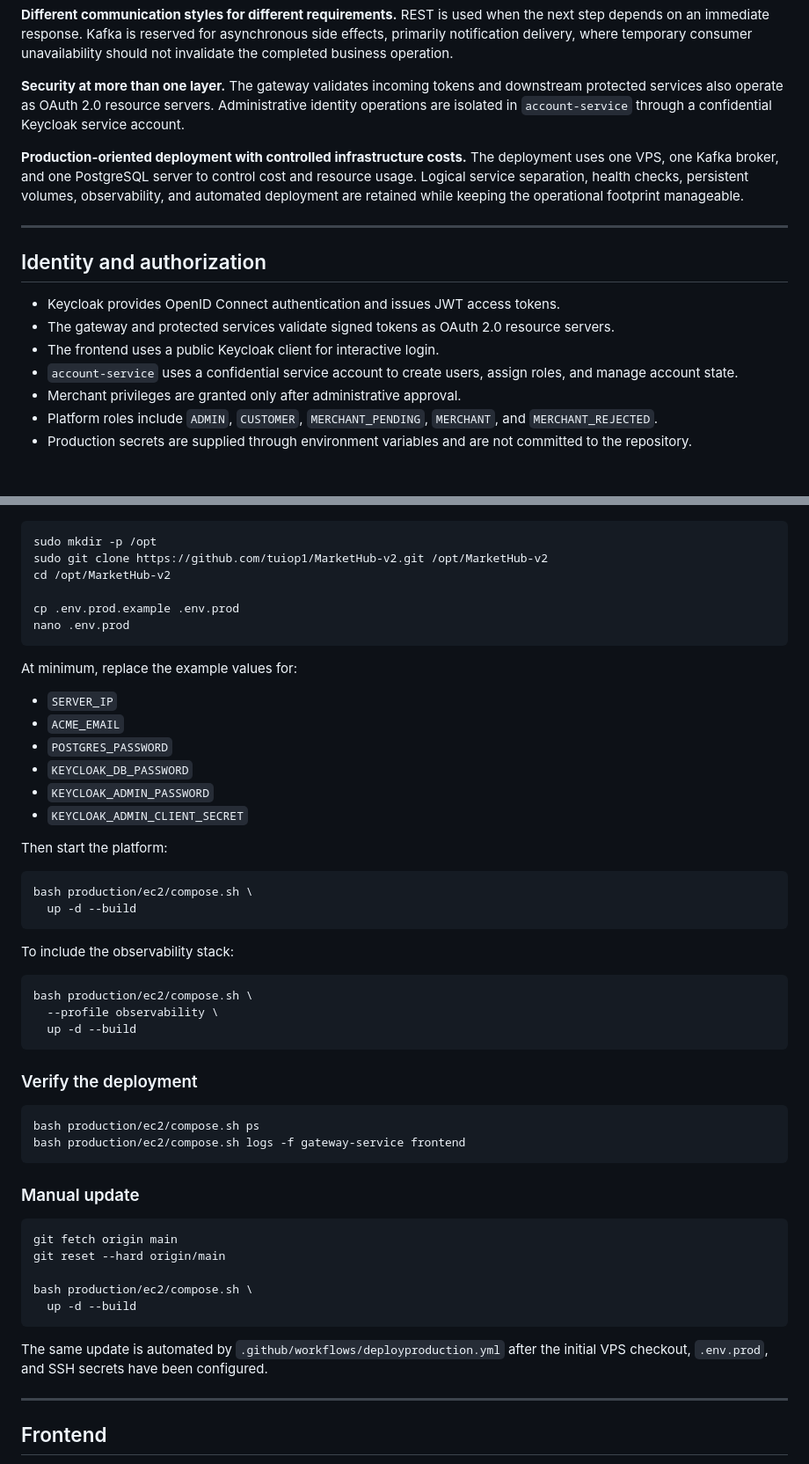
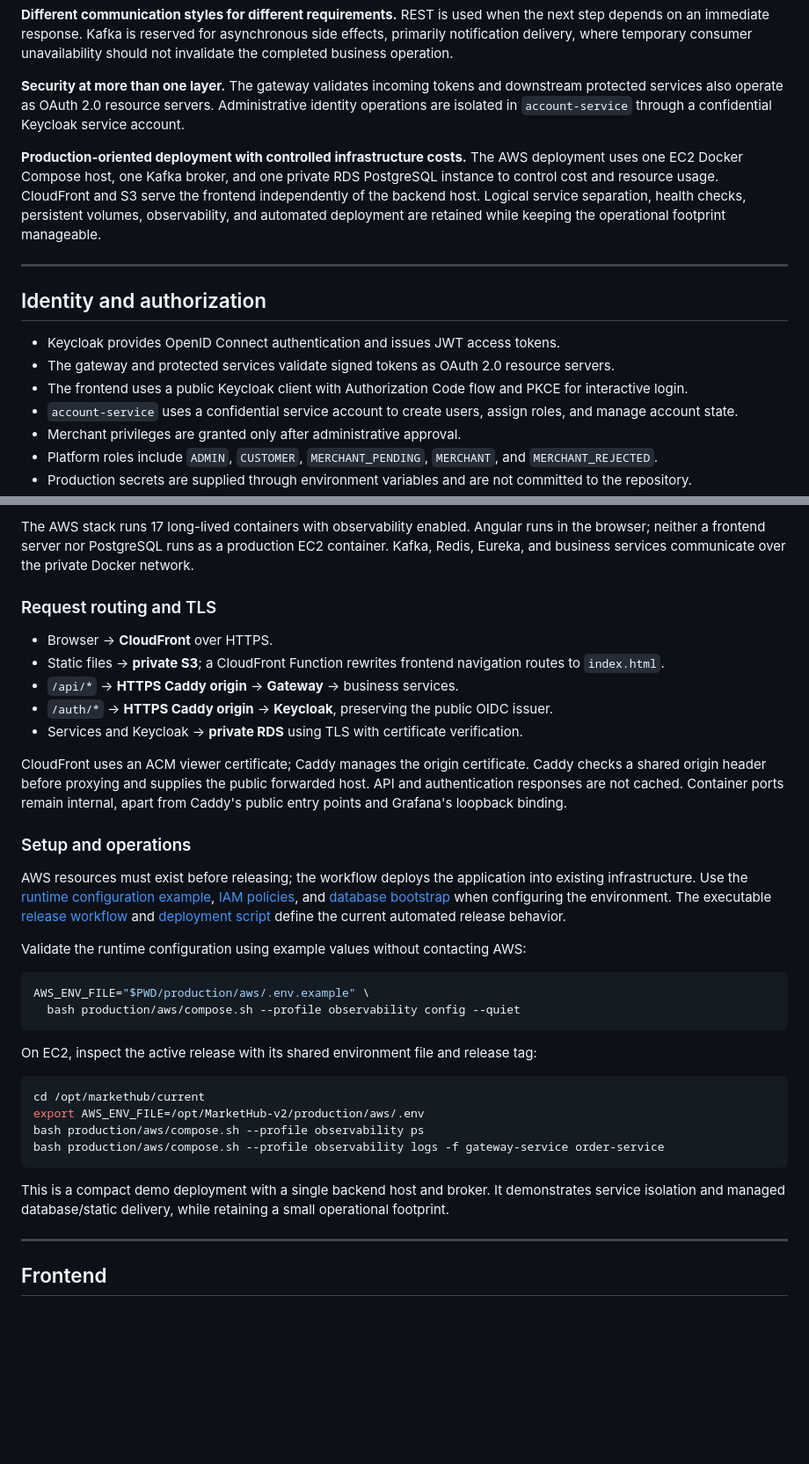
Before and after one commit to tuiop1/MarketHub-v2, a Markdown page: README.md, 2 parts joined by grey strips. Shown at 88% size. GitHub-like rendering; blank space fills up the shorter version.

Commit message:
docs: refresh README for AWS deployment [skip ci]

````diff
--- a/README.md
+++ b/README.md
@@ -140,7 +144,7 @@ This design keeps each service responsible for its own state while giving the pu
 
 **Security at more than one layer.** The gateway validates incoming tokens and downstream protected services also operate as OAuth 2.0 resource servers. Administrative identity operations are isolated in `account-service` through a confidential Keycloak service account.
 
-**Production-oriented deployment with controlled infrastructure costs.** The deployment uses one VPS, one Kafka broker, and one PostgreSQL server to control cost and resource usage. Logical service separation, health checks, persistent volumes, observability, and automated deployment are retained while keeping the operational footprint manageable.
+**Production-oriented deployment with controlled infrastructure costs.** The AWS deployment uses one EC2 Docker Compose host, one Kafka broker, and one private RDS PostgreSQL instance to control cost and resource usage. CloudFront and S3 serve the frontend independently of the backend host. Logical service separation, health checks, persistent volumes, observability, and automated deployment are retained while keeping the operational footprint manageable.
 
 ---
 
@@ -148,7 +152,7 @@ This design keeps each service responsible for its own state while giving the pu
 
 - Keycloak provides OpenID Connect authentication and issues JWT access tokens.
 - The gateway and protected services validate signed tokens as OAuth 2.0 resource servers.
-- The frontend uses a public Keycloak client for interactive login.
+- The frontend uses a public Keycloak client with Authorization Code flow and PKCE for interactive login.
 - `account-service` uses a confidential service account to create users, assign roles, and manage account state.
 - Merchant privileges are granted only after administrative approval.
 - Platform roles include `ADMIN`, `CUSTOMER`, `MERCHANT_PENDING`, `MERCHANT`, and `MERCHANT_REJECTED`.
@@ -328,55 +351,36 @@ The single-server deployment uses `production/ec2/docker-compose.prod.yml` throu
+The AWS stack runs 17 long-lived containers with observability enabled. Angular runs in the browser; neither a frontend server nor PostgreSQL runs as a production EC2 container. Kafka, Redis, Eureka, and business services communicate over the private Docker network.
+
+### Request routing and TLS
+
+- Browser → **CloudFront** over HTTPS.
+- Static files → **private S3**; a CloudFront Function rewrites frontend navigation routes to `index.html`.
+- `/api/*` → **HTTPS Caddy origin** → **Gateway** → business services.
+- `/auth/*` → **HTTPS Caddy origin** → **Keycloak**, preserving the public OIDC issuer.
+- Services and Keycloak → **private RDS** using TLS with certificate verification.
+
+CloudFront uses an ACM viewer certificate; Caddy manages the origin certificate. Caddy checks a shared origin header before proxying and supplies the public forwarded host. API and authentication responses are not cached. Container ports remain internal, apart from Caddy's public entry points and Grafana's loopback binding.
+
+### Setup and operations
+
+AWS resources must exist before releasing; the workflow deploys the application into existing infrastructure. Use the [runtime configuration example](production/aws/.env.example), [IAM policies](production/aws/iam/), and [database bootstrap](production/aws/rds/) when configuring the environment. The executable [release workflow](.github/workflows/deployaws.yml) and [deployment script](production/aws/deploy.sh) define the current automated release behavior.
+
+Validate the runtime configuration using example values without contacting AWS:
 
 ```bash
-sudo mkdir -p /opt
-sudo git clone https://github.com/tuiop1/MarketHub-v2.git /opt/MarketHub-v2
-cd /opt/MarketHub-v2
-
-cp .env.prod.example .env.prod
-nano .env.prod
+AWS_ENV_FILE="$PWD/production/aws/.env.example" \
+  bash production/aws/compose.sh --profile observability config --quiet
 ```
 
-At minimum, replace the example values for:
-
-- `SERVER_IP`
-- `ACME_EMAIL`
-- `POSTGRES_PASSWORD`
-- `KEYCLOAK_DB_PASSWORD`
-- `KEYCLOAK_ADMIN_PASSWORD`
-- `KEYCLOAK_ADMIN_CLIENT_SECRET`
-
-Then start the platform:
+On EC2, inspect the active release with its shared environment file and release tag:
 
 ```bash
-bash production/ec2/compose.sh \
-  up -d --build
+cd /opt/markethub/current
+export AWS_ENV_FILE=/opt/MarketHub-v2/production/aws/.env
+bash production/aws/compose.sh --profile observability ps
+bash production/aws/compose.sh --profile observability logs -f gateway-service order-service
 ```
 
-To include the observability stack:
-
-```bash
-bash production/ec2/compose.sh \
-  --profile observability \
-  up -d --build
-```
-
-### Verify the deployment
-
-```bash
-bash production/ec2/compose.sh ps
-bash production/ec2/compose.sh logs -f gateway-service frontend
-```
-
-### Manual update
-
-```bash
-git fetch origin main
-git reset --hard origin/main
-
-bash production/ec2/compose.sh \
-  up -d --build
-```
-
-The same update is automated by `.github/workflows/deployproduction.yml` after the initial VPS checkout, `.env.prod`, and SSH secrets have been configured.
+This is a compact demo deployment with a single backend host and broker. It demonstrates service isolation and managed database/static delivery, while retaining a small operational footprint.
 
 ---
 
````
Also changed, not shown: other parts of README.md (+40 -17 lines), docs/architecture/deployment-architecture.png (added), docs/architecture/system-architecture.png (added).
